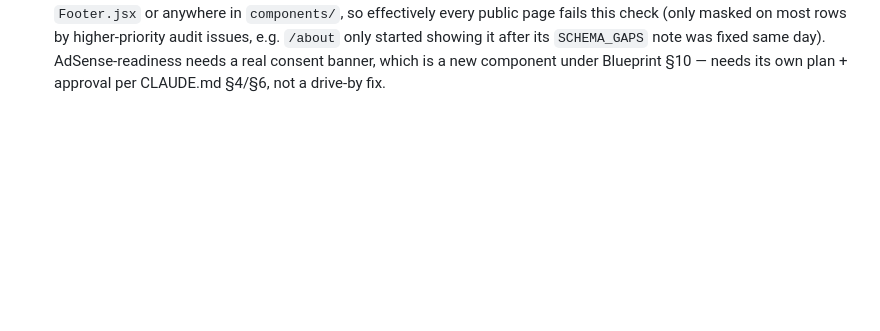
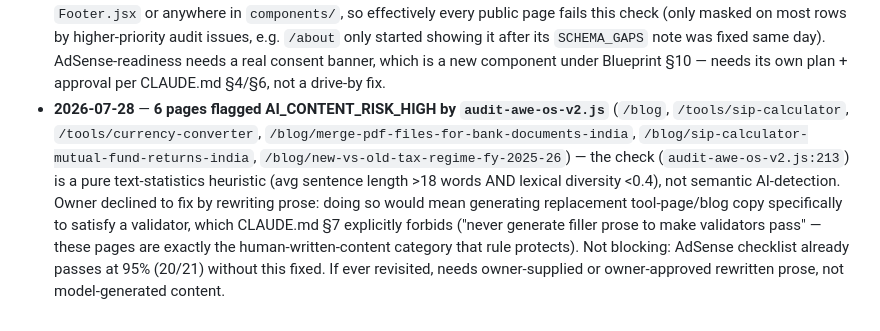
Before and after one commit to wajid081986/AWE-OS, a Markdown page: docs/backlog.md, the part around the change. GitHub-like rendering; blank space fills up the shorter version.

Commit message:
docs: log AI-content-risk heuristic findings to backlog
audit-awe-os-v2.js flags 6 pages AI_CONTENT_RISK_HIGH via a pure
sentence-length/lexical-diversity heuristic. Declined to rewrite the
flagged tool-page/blog prose to satisfy it per CLAUDE.md §7 (no
content generation to make validators pass). Not blocking — AdSense
checklist already passes at 95% without this fixed.

Co-Authored-By: Claude Sonnet 5 <noreply@anthropic.com>

```diff
--- a/docs/backlog.md
+++ b/docs/backlog.md
@@ -41,3 +41,4 @@ Out-of-scope items noted during batch work. One line each. Do not fix inline —
 - **2026-07-19** — **`cityPages.js` dead `metaTitle`/`metaDescription` fields** — every one of the 24 page objects carries these fields (e.g. `"Free BMI Calculator Ahmedabad 2026 | AWE-OS"`) but `CityToolPage.jsx` never reads them (confirmed: no `<Helmet>` usage in that component at all, found during the city-pages audit). Dead data since the page was built; fold into a future cleanup batch — either wire them into a `<Helmet>` block (if/when the page is re-indexed) or delete them.
 - **2026-07-27** — **Raw `bg-blue-600` (not the `--cobalt` token) in 77 files, now visibly inconsistent post-Batch-17** — grepped during Batch 17's screenshot review: `client/src/pages/tools/*`, most `pages/*.jsx`, and all `modules/admin/*` never adopted the design-token system (`bg-cobalt`/tokens.css), confirming and extending Batch 8's earlier finding that only Header/Footer/StatsStrip/homepage sections use it. Harmless while cobalt and the intended action-blue were the same hue; now that Batch 17 repointed `--cobalt` to teal, every one of these 77 files' buttons/links/accents stay old-blue, most visibly the blog post inline tool-CTA (`blogPosts.js`, e.g. the "budget-calculator →" button on `/blog/how-to-create-a-budget-that-works-for-you-in-india`) sitting right below teal-branded nav/hero content. Public-facing tool pages are the priority subset (internal `modules/admin/*` is out of scope per CLAUDE.md's protected zones anyway). Needs its own migration batch — raw-Tailwind-blue -> `bg-cobalt`/`text-cobalt` swap, scoped to public pages first.
 - **2026-07-28** — **No sitewide cookie-consent/GDPR banner exists** — `audit-awe-os-v2.js`'s `NO_COOKIE_NOTICE` check regex-tests each page's raw HTML for "cookie"/"gdpr"/"consent"; confirmed via grep that no such text exists in `Footer.jsx` or anywhere in `components/`, so effectively every public page fails this check (only masked on most rows by higher-priority audit issues, e.g. `/about` only started showing it after its `SCHEMA_GAPS` note was fixed same day). AdSense-readiness needs a real consent banner, which is a new component under Blueprint §10 — needs its own plan + approval per CLAUDE.md §4/§6, not a drive-by fix.
+- **2026-07-28** — **6 pages flagged AI_CONTENT_RISK_HIGH by `audit-awe-os-v2.js`** (`/blog`, `/tools/sip-calculator`, `/tools/currency-converter`, `/blog/merge-pdf-files-for-bank-documents-india`, `/blog/sip-calculator-mutual-fund-returns-india`, `/blog/new-vs-old-tax-regime-fy-2025-26`) — the check (`audit-awe-os-v2.js:213`) is a pure text-statistics heuristic (avg sentence length >18 words AND lexical diversity <0.4), not semantic AI-detection. Owner declined to fix by rewriting prose: doing so would mean generating replacement tool-page/blog copy specifically to satisfy a validator, which CLAUDE.md §7 explicitly forbids ("never generate filler prose to make validators pass" — these pages are exactly the human-written-content category that rule protects). Not blocking: AdSense checklist already passes at 95% (20/21) without this fixed. If ever revisited, needs owner-supplied or owner-approved rewritten prose, not model-generated content.
```
